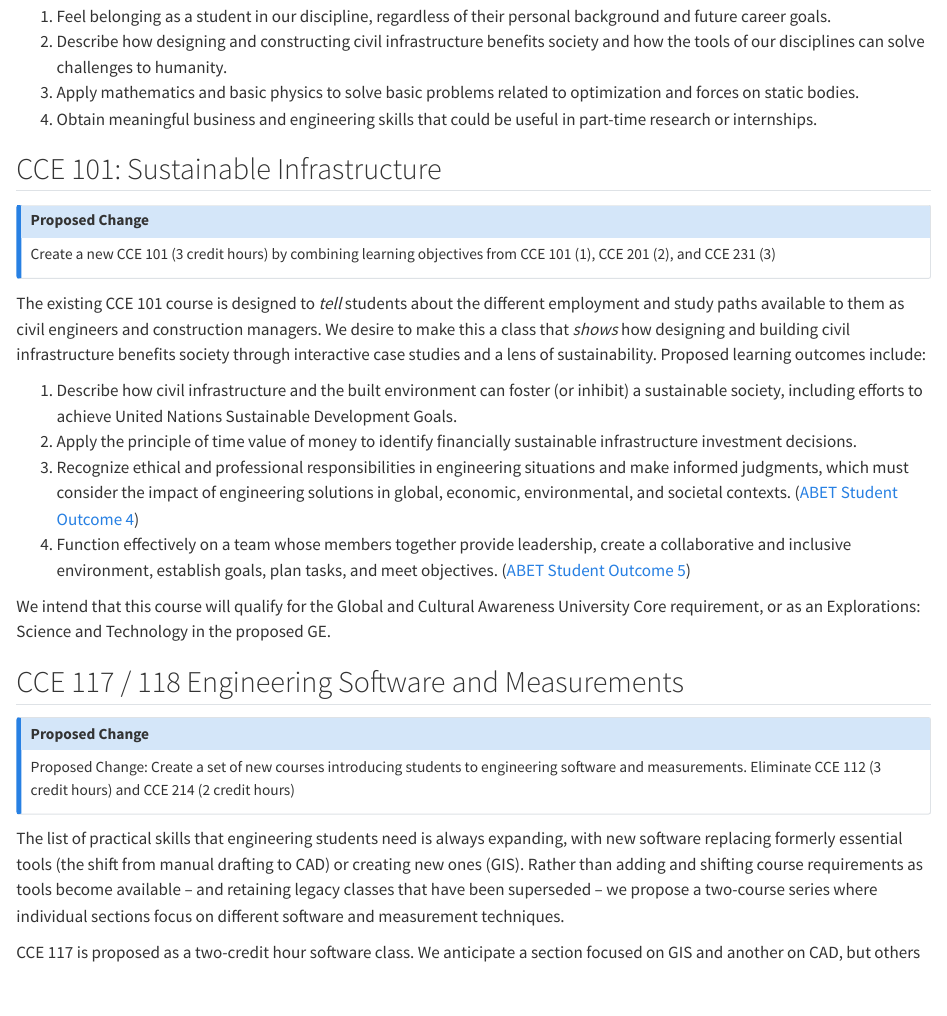
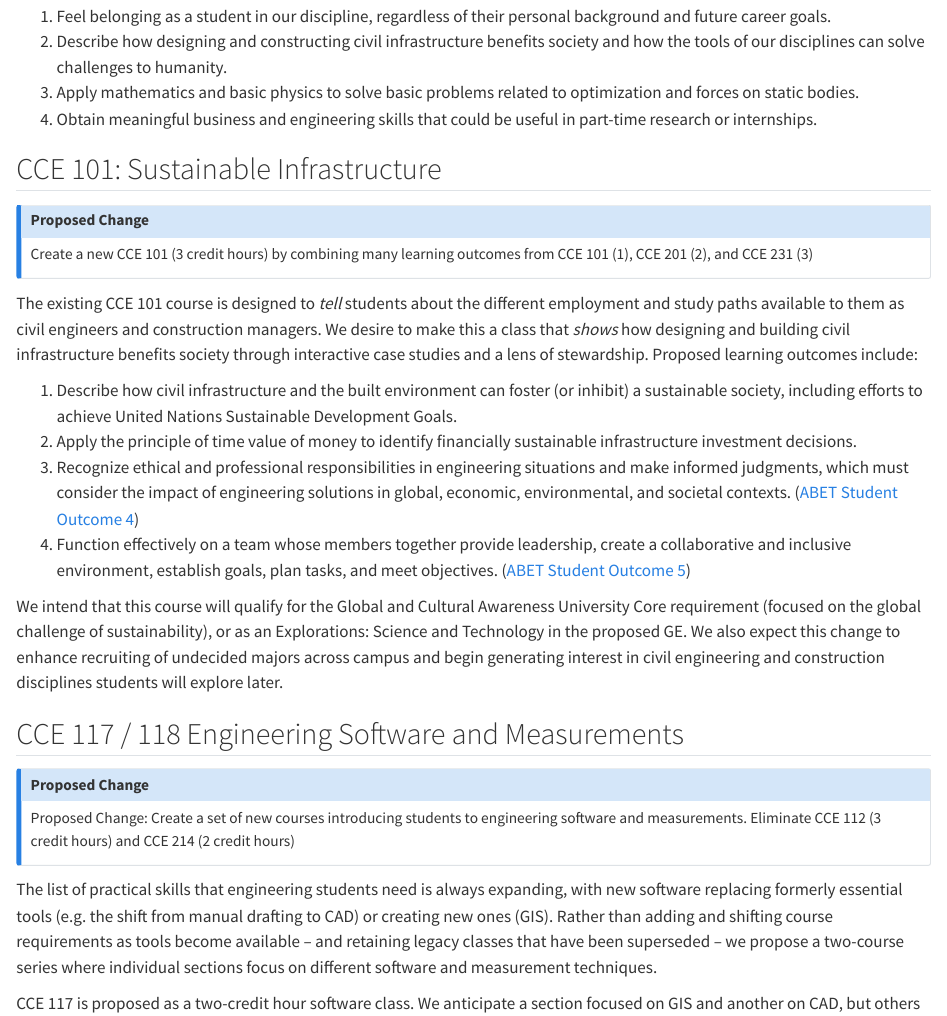
Before and after one commit to byu-transpolab/ce_curriculum, a Quarto document (1_freshman.qmd): the page in a window 1100 px wide, from 100 px down. Rendered offline with R 4.5, knitr and Pandoc in place of Quarto, with nearby package versions.

Commit message:
Minor wording adjustment to freshman eyar

```diff
--- a/1_freshman.qmd
+++ b/1_freshman.qmd
@@ -6,20 +6,29 @@ The learning outcomes for this year are for students to:
   3. Apply mathematics and basic physics to solve basic problems related to optimization and forces on static bodies.
   4. Obtain meaningful business and engineering skills that could be useful in part-time research or internships.
 
-## CCE 101: Sustainable Infrastructure
+## CCE 101: Sustainable Infrastructure {#sec-sustainability}
 ::: {.callout-note}
 ## Proposed Change
-Create a new CCE 101 (3 credit hours) by combining learning objectives from CCE 101 (1), CCE 201 (2), and CCE 231 (3)
+Create a new CCE 101 (3 credit hours) by combining many learning outcomes from CCE 101 (1), CCE 201 (2), and CCE 231 (3)
 :::
 
-The existing CCE 101 course is designed to *tell* students about the different employment and study paths available to them as civil engineers and construction managers. We desire to make this a class that *shows* how designing and building civil infrastructure benefits society through interactive case studies and a lens of sustainability. Proposed learning outcomes include:
+The existing CCE 101 course is designed to *tell* students about the different
+employment and study paths available to them as civil engineers and construction
+managers. We desire to make this a class that *shows* how designing and building
+civil infrastructure benefits society through interactive case studies and a
+lens of stewardship. Proposed learning outcomes include:
 
   1. Describe how civil infrastructure and the built environment can foster (or inhibit) a sustainable society, including efforts to achieve United Nations Sustainable Development Goals.
   2. Apply the principle of time value of money to identify financially sustainable infrastructure investment decisions.
   3. Recognize ethical and professional responsibilities in engineering situations and make informed judgments, which must consider the impact of engineering solutions in global, economic, environmental, and societal contexts. ([ABET Student Outcome 4](https://www.abet.org/accreditation/accreditation-criteria/criteria-for-accrediting-engineering-programs-2022-2023/#GC3))
   4. Function effectively on a team whose members together provide leadership, create a collaborative and inclusive environment, establish goals, plan tasks, and meet objectives. ([ABET Student Outcome 5](https://www.abet.org/accreditation/accreditation-criteria/criteria-for-accrediting-engineering-programs-2022-2023/#GC3))
 
-We intend that this course will qualify for the Global and Cultural Awareness University Core requirement, or as an Explorations: Science and Technology in the proposed GE.
+We intend that this course will qualify for the Global and Cultural Awareness
+University Core requirement (focused on the global challenge of sustainability),
+or as an Explorations: Science and Technology in the proposed GE.  We also
+expect this change to enhance recruiting of undecided majors across campus and
+begin generating interest in civil engineering and construction disciplines
+students will explore later.
 
 ## CCE 117 / 118 Engineering Software and Measurements
 ::: {.callout-note}
@@ -27,7 +36,7 @@ We intend that this course will qualify for the Global and Cultural Awareness Un
 Proposed Change: Create a set of new courses introducing students to engineering software and measurements. Eliminate CCE 112 (3 credit hours) and CCE 214 (2 credit hours)
 :::
 
-The list of practical skills that engineering students need is always expanding, with new software replacing formerly essential tools (the shift from manual drafting to CAD) or creating new ones (GIS). Rather than adding and shifting course requirements as tools become available – and retaining legacy classes that have been superseded – we propose a two-course series where individual sections focus on different software and measurement techniques.
+The list of practical skills that engineering students need is always expanding, with new software replacing formerly essential tools (e.g. the shift from manual drafting to CAD) or creating new ones (GIS). Rather than adding and shifting course requirements as tools become available – and retaining legacy classes that have been superseded – we propose a two-course series where individual sections focus on different software and measurement techniques.
 
 CCE 117 is proposed as a two-credit hour software class. We anticipate a section focused on GIS and another on CAD, but others may be possible. Specific learning outcomes will vary by software, but all sections will require that students will:
 
```
